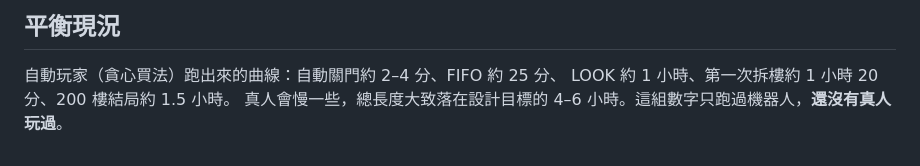
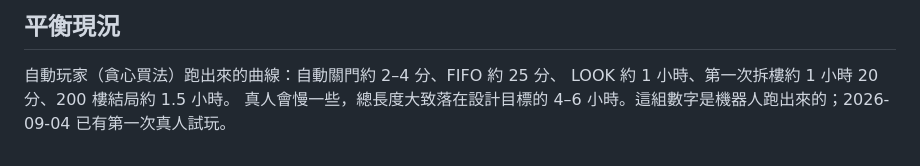
Before and after one commit to csiesheep/elevator_inc, a Markdown page: README.md, the part around the change. GitHub-like rendering.

Commit message:
The balance numbers have now met a human
The hub links to the game and a first human playtest happened on 2026-09-04,
so the README no longer claims the curve has only ever been driven by a bot.

Co-Authored-By: Claude Opus 5 <noreply@anthropic.com>

```diff
--- a/README.md
+++ b/README.md
@@ -73,4 +73,4 @@ LOOK 對 SCAN 的優勢**跟樓高有關**：10 樓時兩者幾乎沒差（空
 
 自動玩家（貪心買法）跑出來的曲線：自動關門約 2–4 分、FIFO 約 25 分、
 LOOK 約 1 小時、第一次拆樓約 1 小時 20 分、200 樓結局約 1.5 小時。
-真人會慢一些，總長度大致落在設計目標的 4–6 小時。這組數字只跑過機器人，**還沒有真人玩過**。
+真人會慢一些，總長度大致落在設計目標的 4–6 小時。這組數字是機器人跑出來的；2026-09-04 已有第一次真人試玩。
```
